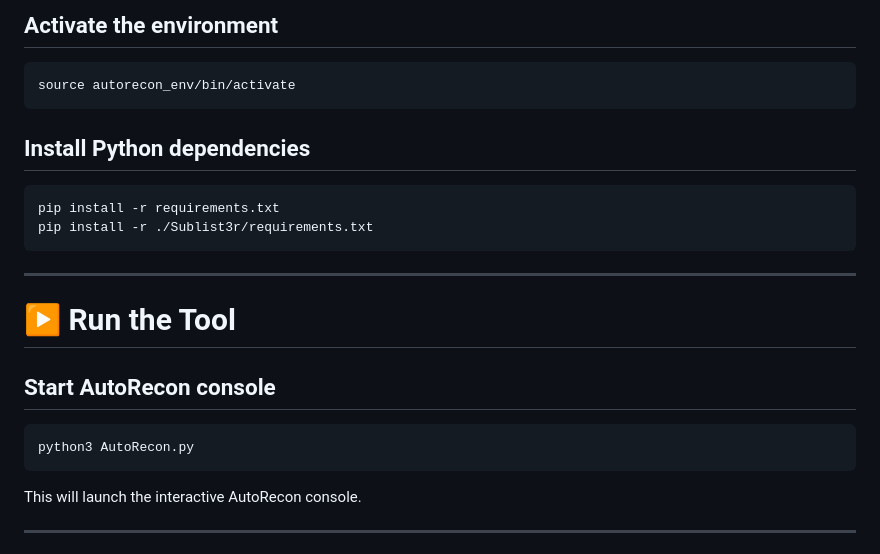
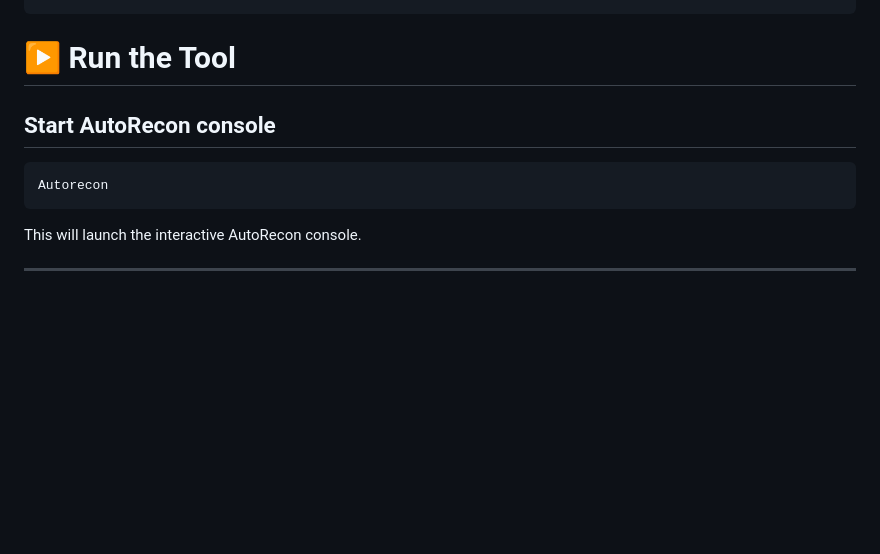
Before and after one commit to R3coNYT/AutoRecon, a Markdown page: README.md, the part around one of its changes. GitHub-like rendering; blank space fills up the shorter version.

````diff
--- a/README.md
+++ b/README.md
@@ -123,24 +48,10 @@ python3 -m venv autorecon_env
-## Activate the environment
-
-```bash
-source autorecon_env/bin/activate
-```
-
-## Install Python dependencies
-
-```bash
-pip install -r requirements.txt
-pip install -r ./Sublist3r/requirements.txt
-```
-
----
 
 # ▶️ Run the Tool
 
 ## Start AutoRecon console
 
 ```bash
-python3 AutoRecon.py
+Autorecon
 ```
 
 This will launch the interactive AutoRecon console.
````
Also changed, not shown: other parts of README.md (+6 -81 lines).
